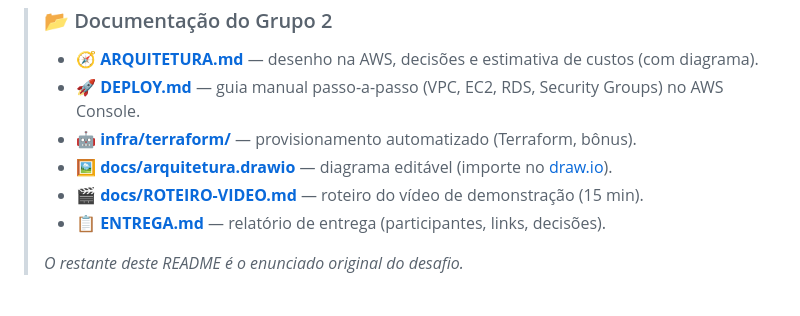
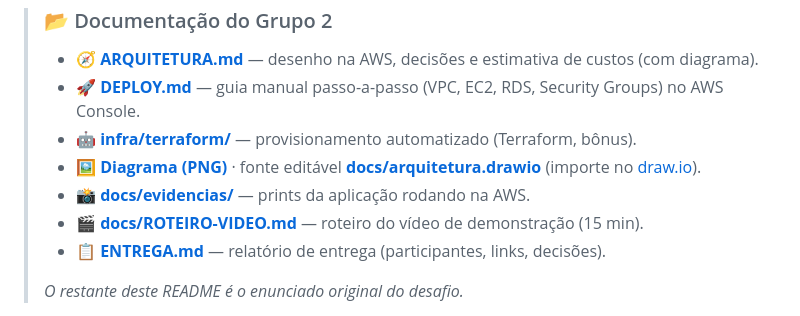
Before and after one commit to jefersonpapalinosp-sys/Tech-challenge-grupo-2, a Markdown page: README.md, the part around the change. Rendered like a GitHub page.

```diff
--- a/README.md
+++ b/README.md
@@ -6,7 +6,8 @@ Bem-vindo à primeira fase do Tech Challenge do curso de DevOps! Neste projeto,
 > - 🧭 **[ARQUITETURA.md](ARQUITETURA.md)** — desenho na AWS, decisões e estimativa de custos (com diagrama).
 > - 🚀 **[DEPLOY.md](DEPLOY.md)** — guia manual passo-a-passo (VPC, EC2, RDS, Security Groups) no AWS Console.
 > - 🤖 **[infra/terraform/](infra/terraform/)** — provisionamento automatizado (Terraform, bônus).
-> - 🖼️ **[docs/arquitetura.drawio](docs/arquitetura.drawio)** — diagrama editável (importe no [draw.io](https://app.diagrams.net)).
+> - 🖼️ **[Diagrama (PNG)](docs/diagrama-arquitetura.png)** · fonte editável **[docs/arquitetura.drawio](docs/arquitetura.drawio)** (importe no [draw.io](https://app.diagrams.net)).
+> - 📸 **[docs/evidencias/](docs/evidencias/)** — prints da aplicação rodando na AWS.
 > - 🎬 **[docs/ROTEIRO-VIDEO.md](docs/ROTEIRO-VIDEO.md)** — roteiro do vídeo de demonstração (15 min).
 > - 📋 **[ENTREGA.md](ENTREGA.md)** — relatório de entrega (participantes, links, decisões).
 >
```
Also changed, not shown: ARQUITETURA.md (+5 -0 lines), ENTREGA.md (+5 -5 lines), docs/evidencias/README.md (added, +15 -0 lines), docs/diagrama-arquitetura.png (added), docs/evidencias/app-flag-especifica.png (added), docs/evidencias/app-flags.png (added), docs/evidencias/app-health.png (added).
